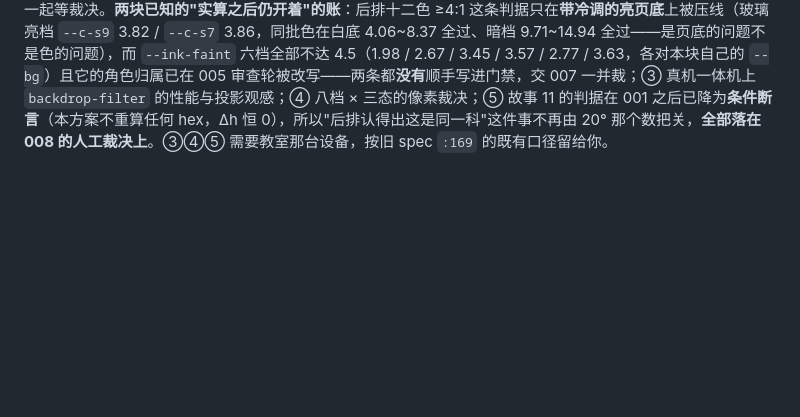
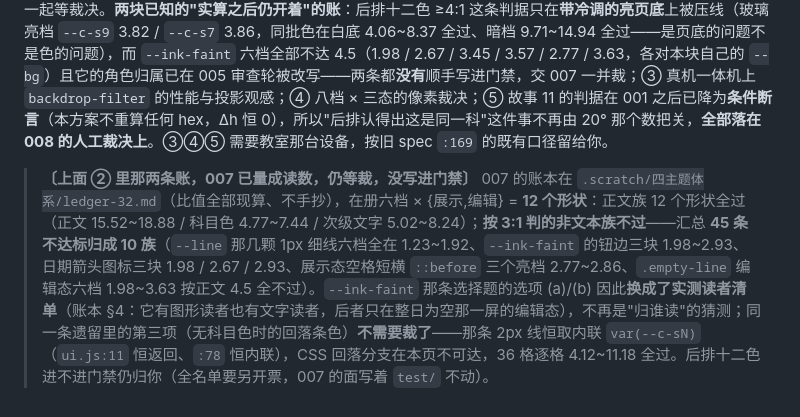
Before and after one commit to Kiuyor/homework-tracker, a Markdown page: docs/specs/2026-09-25-theme-system-four-themes.md, the part around the change. GitHub-like rendering; blank space fills up the shorter version.

Commit message:
docs(spec): §9 把 007 的对比度读数挂回那两条待裁的账
② 里"实算之后仍开着"的两块账（后排十二色压线、--ink-faint 角色归属）现在
有读数了：45 条不达标归成 10 族，--ink-faint 的选择题换成实测读者清单，
回落条色那项不再需要裁（那条 2px 线恒取内联科目色，CSS 回落分支不可达）。
仍等裁、没写进门禁——007 的票面写着 test/ 不动。

````diff
--- a/docs/specs/2026-09-25-theme-system-four-themes.md
+++ b/docs/specs/2026-09-25-theme-system-four-themes.md
@@ -230,3 +230,4 @@ node D:/homework_tracker/.scratch/contrast_matrix_theme_audit.mjs --selftest
 ```
 
 **尚未验证（且我这边无法验证）**：① 故事 7 的前提在第一票后**分成两半，性质不同**：GitHub 侧已收口（从 `@primer/primitives@11.10.0` 机读，两处记忆值被推翻并记在 §5 表内），Discord 侧改判为"官方值"这个概念无源可核，它等的是一次**取材口径裁决**而不是又一次实算——裁决前 003 的 Discord 半不开工；② 八档对比度读数：**在册六档已全部实算**（白板两档与 GitHub 两档对官方 `--bg`/`--surface`；玻璃亮档 004、玻璃暗档 005 各复跑一次矩阵，读数在 `contrast-baseline.md` §3 的两节"实施后"栏，本票不重抄）。剩 Discord 两档随 ① 一起等裁决。**两块已知的"实算之后仍开着"的账**：后排十二色 ≥4:1 这条判据只在**带冷调的亮页底**上被压线（玻璃亮档 `--c-s9` 3.82 / `--c-s7` 3.86，同批色在白底 4.06~8.37 全过、暗档 9.71~14.94 全过——是页底的问题不是色的问题），而 `--ink-faint` 六档全部不达 4.5（1.98 / 2.67 / 3.45 / 3.57 / 2.77 / 3.63，各对本块自己的 `--bg`）且它的角色归属已在 005 审查轮被改写——两条都**没有**顺手写进门禁，交 007 一并裁；③ 真机一体机上 `backdrop-filter` 的性能与投影观感；④ 八档 × 三态的像素裁决；⑤ 故事 11 的判据在 001 之后已降为**条件断言**（本方案不重算任何 hex，Δh 恒 0），所以"后排认得出这是同一科"这件事不再由 20° 那个数把关，**全部落在 008 的人工裁决上**。③④⑤ 需要教室那台设备，按旧 spec `:169` 的既有口径留给你。
+> **〔上面 ② 里那两条账，007 已量成读数，仍等裁，没写进门禁〕** 007 的账本在 `.scratch/四主题体系/ledger-32.md`（比值全部现算、不手抄），在册六档 × {展示,编辑} = **12 个形状**：正文族 12 个形状全过（正文 15.52~18.88 / 科目色 4.77~7.44 / 次级文字 5.02~8.24）；**按 3:1 判的非文本族不过**——汇总 **45 条不达标归成 10 族**（`--line` 那几颗 1px 细线六档全在 1.23~1.92、`--ink-faint` 的钮边三块 1.98~2.93、日期箭头图标三块 1.98 / 2.67 / 2.93、展示态空格短横 `::before` 三个亮档 2.77~2.86、`.empty-line` 编辑态六档 1.98~3.63 按正文 4.5 全不过）。`--ink-faint` 那条选择题的选项 (a)/(b) 因此**换成了实测读者清单**（账本 §4：它有图形读者也有文字读者，后者只在整日为空那一屏的编辑态），不再是"归谁读"的猜测；同一条遗留里的第三项（无科目色时的回落条色）**不需要裁了**——那条 2px 线恒取内联 `var(--c-sN)`（`ui.js:11` 恒返回、`:78` 恒内联），CSS 回落分支在本页不可达，36 格逐格 4.12~11.18 全过。后排十二色进不进门禁仍归你（全名单要另开票，007 的面写着 `test/` 不动）。
````
